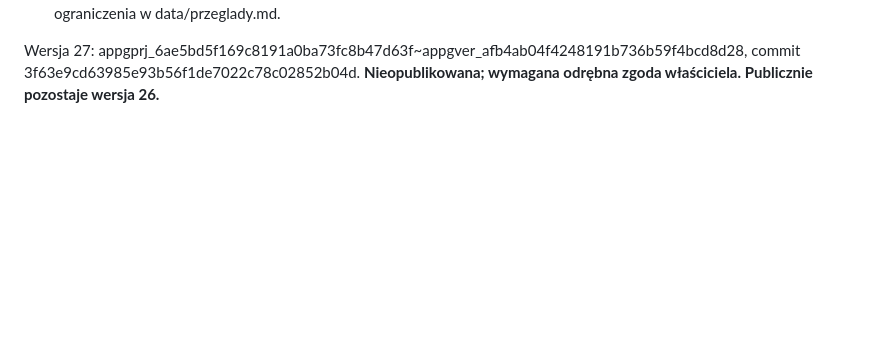
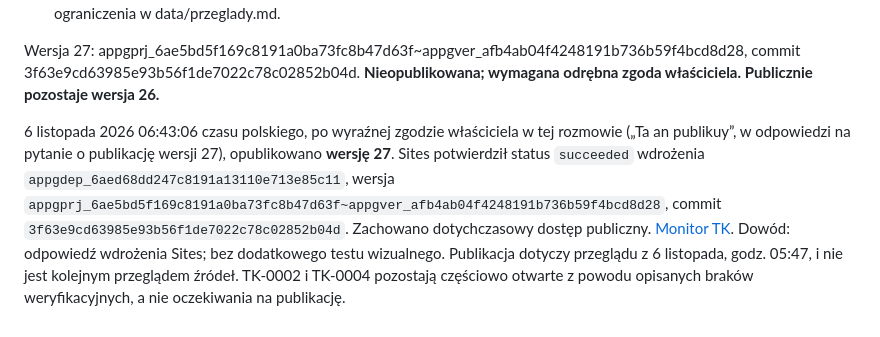
Before and after one commit to kkulka-GIT/HTML-pages, a Markdown page: data/inbox.md, the part around the change. Rendered like a GitHub page; blank space fills up the shorter version.

Commit message:
Monitor TK: potwierdzenie publikacji wersji 27

```diff
--- a/data/inbox.md
+++ b/data/inbox.md
@@ -129,3 +129,6 @@ Wersja 26: appgprj_6ae5bd5f169c8191a0ba73fc8b47d63f~appgver_93049c2ca00881918fd3
 - **Przegląd 6 listopada 2026, 05:47 CET — wersja 27 zapisana, nieopublikowana:** szersze uzupełnienie od przeglądu 4.11 rano; 8 nowych wpisów, łącznie 37. TK-0002: nowy pełny [tekst Łętowskiej z 4.11](https://konstytucyjny.pl/moim-zdaniem/), opinie Krzemińskiego, Zalasińskiego, Zolla i Stępnia o projekcie PSL; nowa propozycja konstytucyjna, stanowisko KRS i reakcje polityczne. Nie potwierdzono rozstrzygnięć sądów dyscyplinarnych, uchylenia immunitetów, pełnych ekspertyz KPRP ani odrębnej opinii o dniach wolnych. Częściowy powrót pracowników według komunikatu nie rozstrzyga skuteczności dokumentów. Status oczekuje. TK-0004: ponownie odczytano KSP z 30.10; nadal brak oryginałów pism i poleceń, odpowiedzi KGP oraz wykonania żądania usunięcia demonstrantów. Protest 5.11 potwierdzony w relacji, bez porównywalnych pomiarów liczby uczestników. Status oczekuje. TK-0001 i TK-0003 bez zmian. Nowych zgłoszeń właściciela nie było. Dokładne źródła i ograniczenia w data/przeglady.md.
 
 Wersja 27: appgprj_6ae5bd5f169c8191a0ba73fc8b47d63f~appgver_afb4ab04f4248191b736b59f4bcd8d28, commit 3f63e9cd63985e93b56f1de7022c78c02852b04d. **Nieopublikowana; wymagana odrębna zgoda właściciela. Publicznie pozostaje wersja 26.**
+
+
+6 listopada 2026 06:43:06 czasu polskiego, po wyraźnej zgodzie właściciela w tej rozmowie („Ta an publikuy”, w odpowiedzi na pytanie o publikację wersji 27), opublikowano **wersję 27**. Sites potwierdził status `succeeded` wdrożenia `appgdep_6aed68dd247c8191a13110e713e85c11`, wersja `appgprj_6ae5bd5f169c8191a0ba73fc8b47d63f~appgver_afb4ab04f4248191b736b59f4bcd8d28`, commit `3f63e9cd63985e93b56f1de7022c78c02852b04d`. Zachowano dotychczasowy dostęp publiczny. [Monitor TK](https://monitor-tk-2026.kkulka.chatgpt.site). Dowód: odpowiedź wdrożenia Sites; bez dodatkowego testu wizualnego. Publikacja dotyczy przeglądu z 6 listopada, godz. 05:47, i nie jest kolejnym przeglądem źródeł. TK-0002 i TK-0004 pozostają częściowo otwarte z powodu opisanych braków weryfikacyjnych, a nie oczekiwania na publikację.
```
